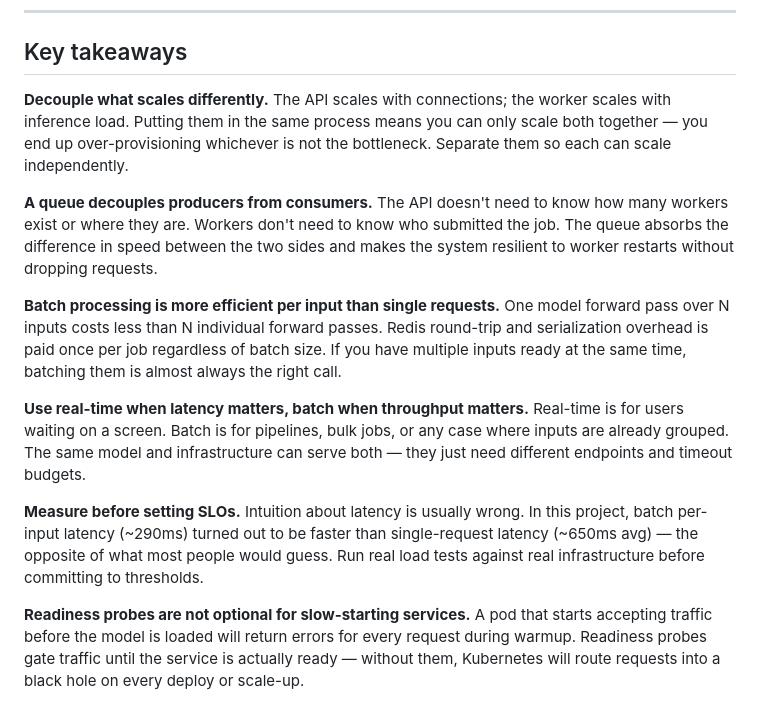
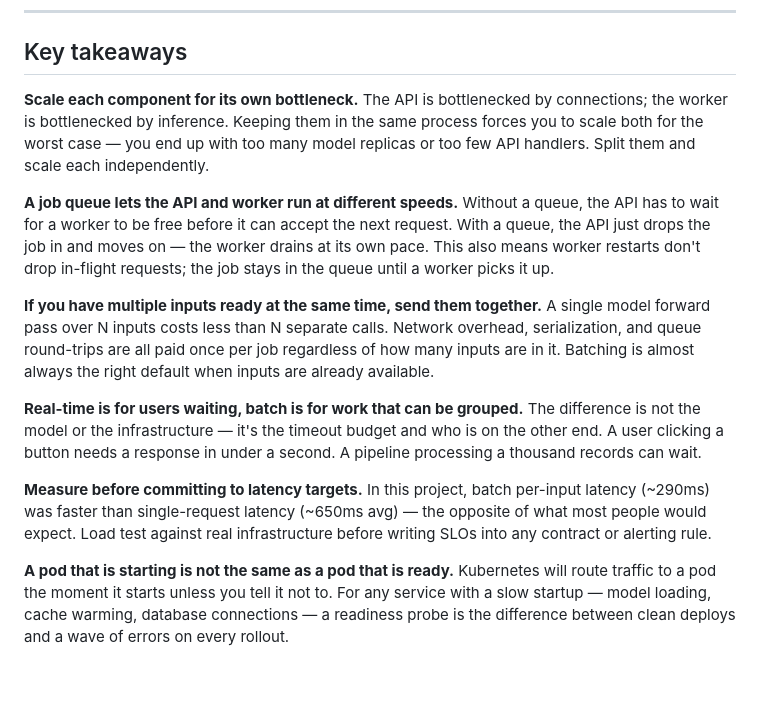
Before and after one commit to xingvoong/autoscale_with_k8, a Markdown page: README.md, the part around the change. Rendered like a GitHub page; blank space fills up the shorter version.

Commit message:
Reword key takeaways for clarity and natural language
Co-Authored-By: Claude Sonnet 4.6 <noreply@anthropic.com>

```diff
--- a/README.md
+++ b/README.md
@@ -314,14 +314,14 @@ This project started as a monolithic FastAPI service that loaded DistilBERT dire
 
 ## Key takeaways
 
-**Decouple what scales differently.** The API scales with connections; the worker scales with inference load. Putting them in the same process means you can only scale both together — you end up over-provisioning whichever is not the bottleneck. Separate them so each can scale independently.
+**Scale each component for its own bottleneck.** The API is bottlenecked by connections; the worker is bottlenecked by inference. Keeping them in the same process forces you to scale both for the worst case — you end up with too many model replicas or too few API handlers. Split them and scale each independently.
 
-**A queue decouples producers from consumers.** The API doesn't need to know how many workers exist or where they are. Workers don't need to know who submitted the job. The queue absorbs the difference in speed between the two sides and makes the system resilient to worker restarts without dropping requests.
+**A job queue lets the API and worker run at different speeds.** Without a queue, the API has to wait for a worker to be free before it can accept the next request. With a queue, the API just drops the job in and moves on — the worker drains at its own pace. This also means worker restarts don't drop in-flight requests; the job stays in the queue until a worker picks it up.
 
-**Batch processing is more efficient per input than single requests.** One model forward pass over N inputs costs less than N individual forward passes. Redis round-trip and serialization overhead is paid once per job regardless of batch size. If you have multiple inputs ready at the same time, batching them is almost always the right call.
+**If you have multiple inputs ready at the same time, send them together.** A single model forward pass over N inputs costs less than N separate calls. Network overhead, serialization, and queue round-trips are all paid once per job regardless of how many inputs are in it. Batching is almost always the right default when inputs are already available.
 
-**Use real-time when latency matters, batch when throughput matters.** Real-time is for users waiting on a screen. Batch is for pipelines, bulk jobs, or any case where inputs are already grouped. The same model and infrastructure can serve both — they just need different endpoints and timeout budgets.
+**Real-time is for users waiting, batch is for work that can be grouped.** The difference is not the model or the infrastructure — it's the timeout budget and who is on the other end. A user clicking a button needs a response in under a second. A pipeline processing a thousand records can wait.
 
-**Measure before setting SLOs.** Intuition about latency is usually wrong. In this project, batch per-input latency (~290ms) turned out to be faster than single-request latency (~650ms avg) — the opposite of what most people would guess. Run real load tests against real infrastructure before committing to thresholds.
+**Measure before committing to latency targets.** In this project, batch per-input latency (~290ms) was faster than single-request latency (~650ms avg) — the opposite of what most people would expect. Load test against real infrastructure before writing SLOs into any contract or alerting rule.
 
-**Readiness probes are not optional for slow-starting services.** A pod that starts accepting traffic before the model is loaded will return errors for every request during warmup. Readiness probes gate traffic until the service is actually ready — without them, Kubernetes will route requests into a black hole on every deploy or scale-up.
+**A pod that is starting is not the same as a pod that is ready.** Kubernetes will route traffic to a pod the moment it starts unless you tell it not to. For any service with a slow startup — model loading, cache warming, database connections — a readiness probe is the difference between clean deploys and a wave of errors on every rollout.
```
